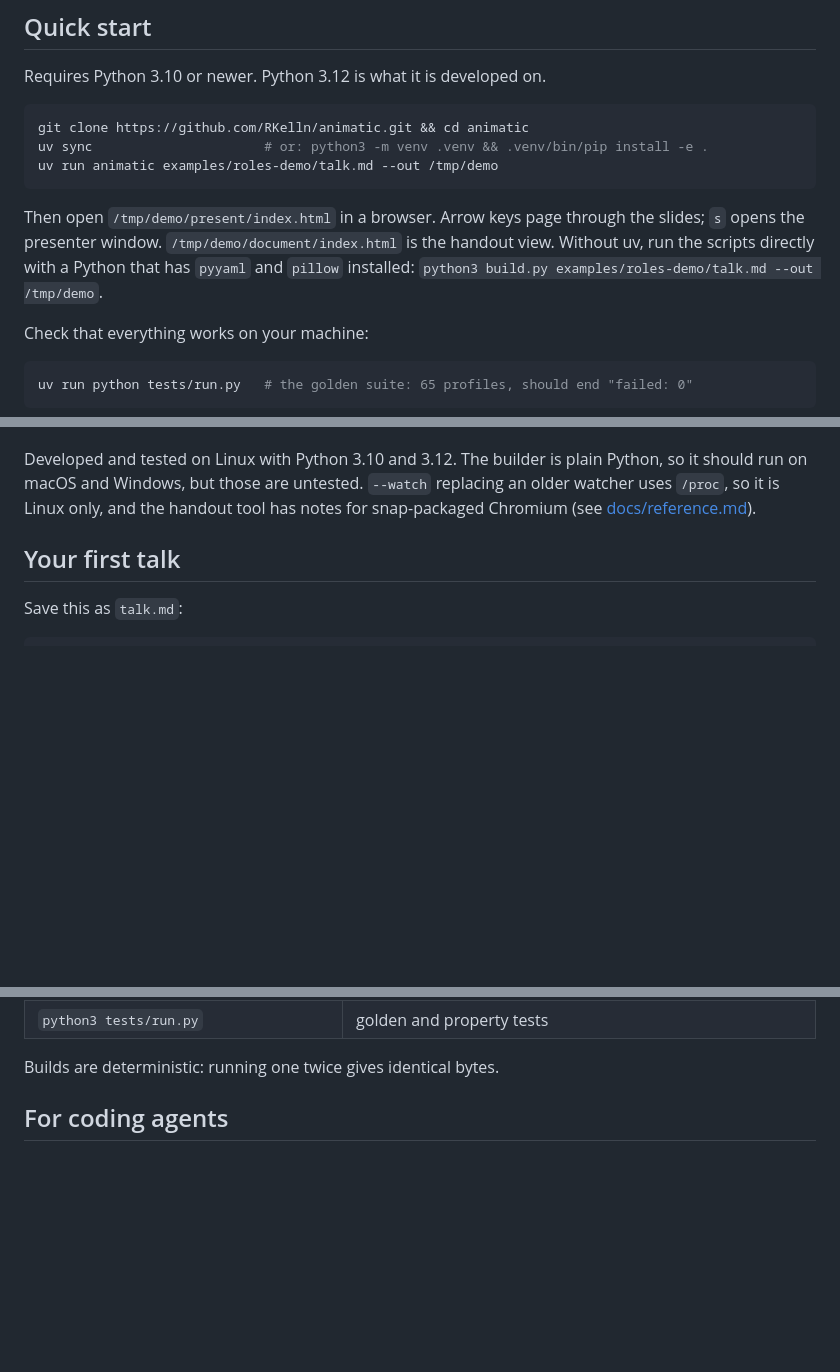
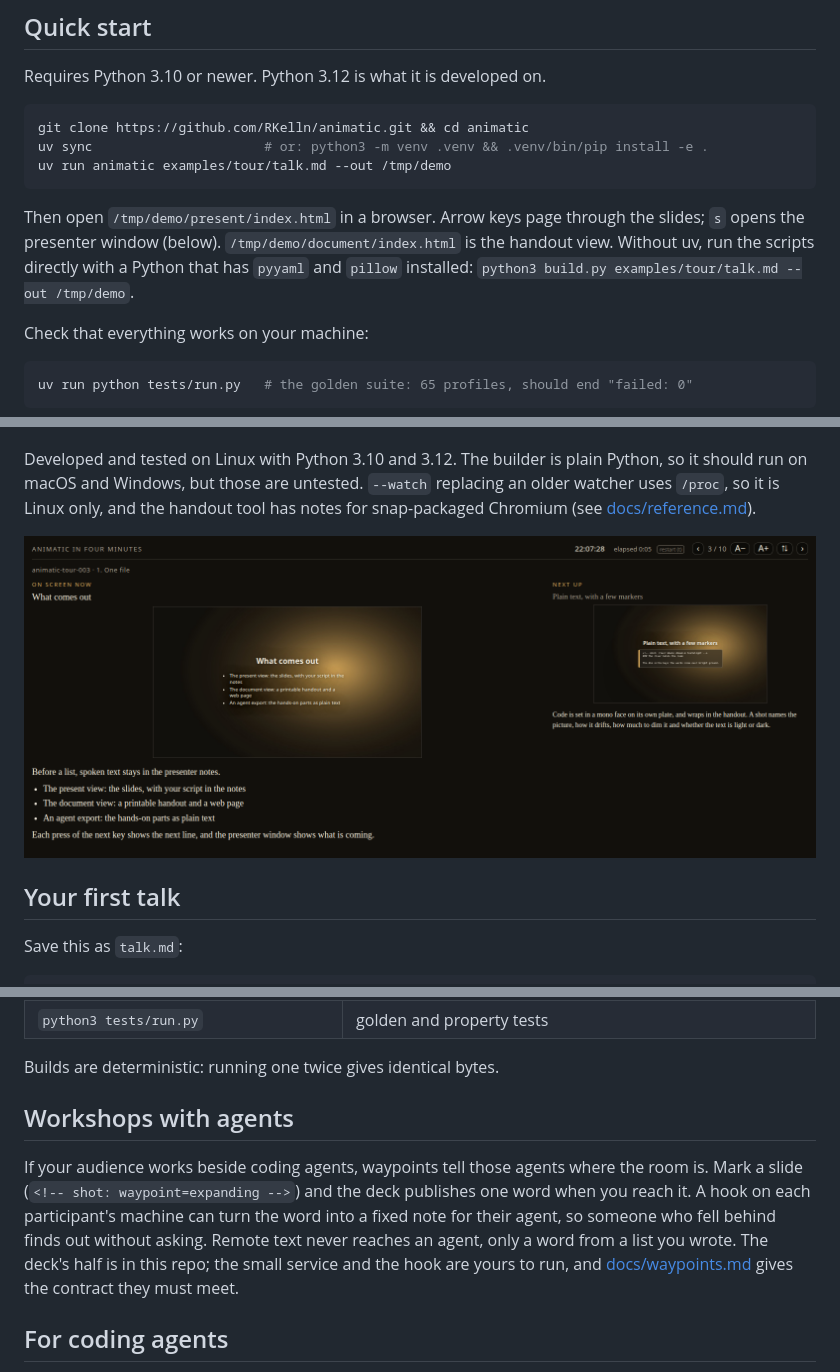
Before and after one commit to RKelln/animatic, a Markdown page: README.md, 3 parts joined by grey strips. Drawn GitHub-style; pictures changed too: docs/img/presenter-view.png (added); blank space fills up the shorter version.

Commit message:
Add tour deck, presenter screenshot, landing page and Pages workflow; README: demo link and workshops-with-agents section
Co-Authored-By: Claude Sonnet 5.5 <noreply@anthropic.com>

````diff
--- a/README.md
+++ b/README.md
@@ -43,13 +45,13 @@ Requires Python 3.10 or newer. Python 3.12 is what it is developed on.
 ```sh
 git clone https://github.com/RKelln/animatic.git && cd animatic
 uv sync                      # or: python3 -m venv .venv && .venv/bin/pip install -e .
-uv run animatic examples/roles-demo/talk.md --out /tmp/demo
+uv run animatic examples/tour/talk.md --out /tmp/demo
 ```
 
 Then open `/tmp/demo/present/index.html` in a browser. Arrow keys page through the
-slides; `s` opens the presenter window. `/tmp/demo/document/index.html` is the
+slides; `s` opens the presenter window (below). `/tmp/demo/document/index.html` is the
 handout view. Without uv, run the scripts directly with a Python that has
-`pyyaml` and `pillow` installed: `python3 build.py examples/roles-demo/talk.md --out /tmp/demo`.
+`pyyaml` and `pillow` installed: `python3 build.py examples/tour/talk.md --out /tmp/demo`.
 
 Check that everything works on your machine:
 
@@ -70,6 +72,8 @@ Developed and tested on Linux with Python 3.10 and 3.12. The builder is plain Py
 so it should run on macOS and Windows, but those are untested. `--watch` replacing an
 older watcher uses `/proc`, so it is Linux only, and the handout tool has notes for
 snap-packaged Chromium (see [docs/reference.md](docs/reference.md)).
+
+![The presenter window: current slide, next slide, notes and clock](docs/img/presenter-view.png)
 
 ## Your first talk
 
@@ -141,6 +145,16 @@ The full grammar is `docs/format-spec-v1.md`.
 | `python3 tests/run.py` | golden and property tests |
 
 Builds are deterministic: running one twice gives identical bytes.
+
+## Workshops with agents
+
+If your audience works beside coding agents, waypoints tell those agents where the
+room is. Mark a slide (`<!-- shot: waypoint=expanding -->`) and the deck publishes one
+word when you reach it. A hook on each participant's machine can turn the word into a
+fixed note for their agent, so someone who fell behind finds out without asking. Remote
+text never reaches an agent, only a word from a list you wrote. The deck's half is in
+this repo; the small service and the hook are yours to run, and
+[docs/waypoints.md](docs/waypoints.md) gives the contract they must meet.
 
 ## For coding agents
 
````
Also changed, not shown: other parts of README.md (+3 -1 lines), examples/roles-demo/talk.md (+1 -1 lines), examples/tour/talk.md (added, +90 -0 lines), 9 other files.
